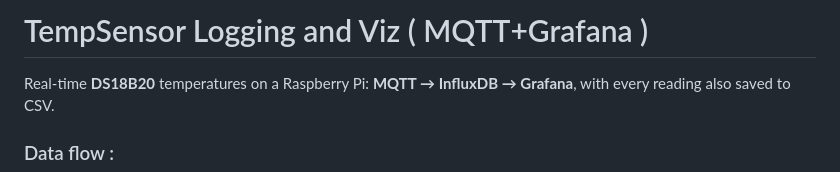
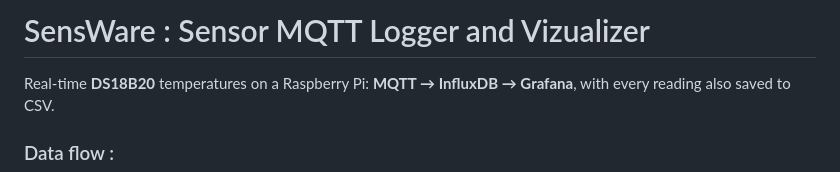
Before and after one commit to bektade/TempSensor-DS18B20-Dashboarding, a Markdown page: README.md, the part around the change. GitHub-like rendering.

```diff
--- a/README.md
+++ b/README.md
@@ -1,4 +1,4 @@
-# TempSensor Logging and Viz ( MQTT+Grafana )
+# SensWare : Sensor MQTT Logger and Vizualizer
 
 Real-time **DS18B20** temperatures on a Raspberry Pi: **MQTT → InfluxDB → Grafana**, with every reading also saved to CSV.
 
```
